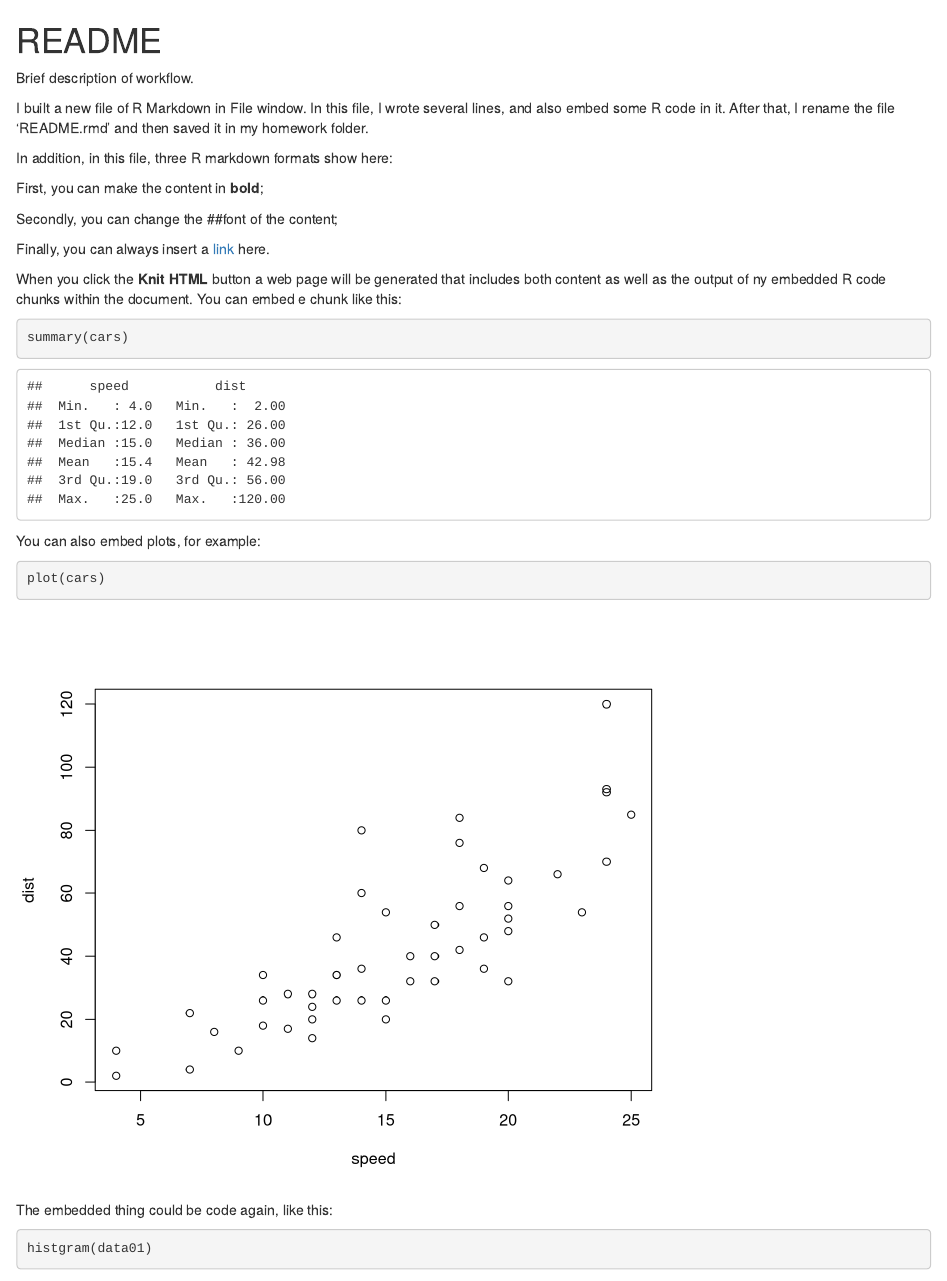
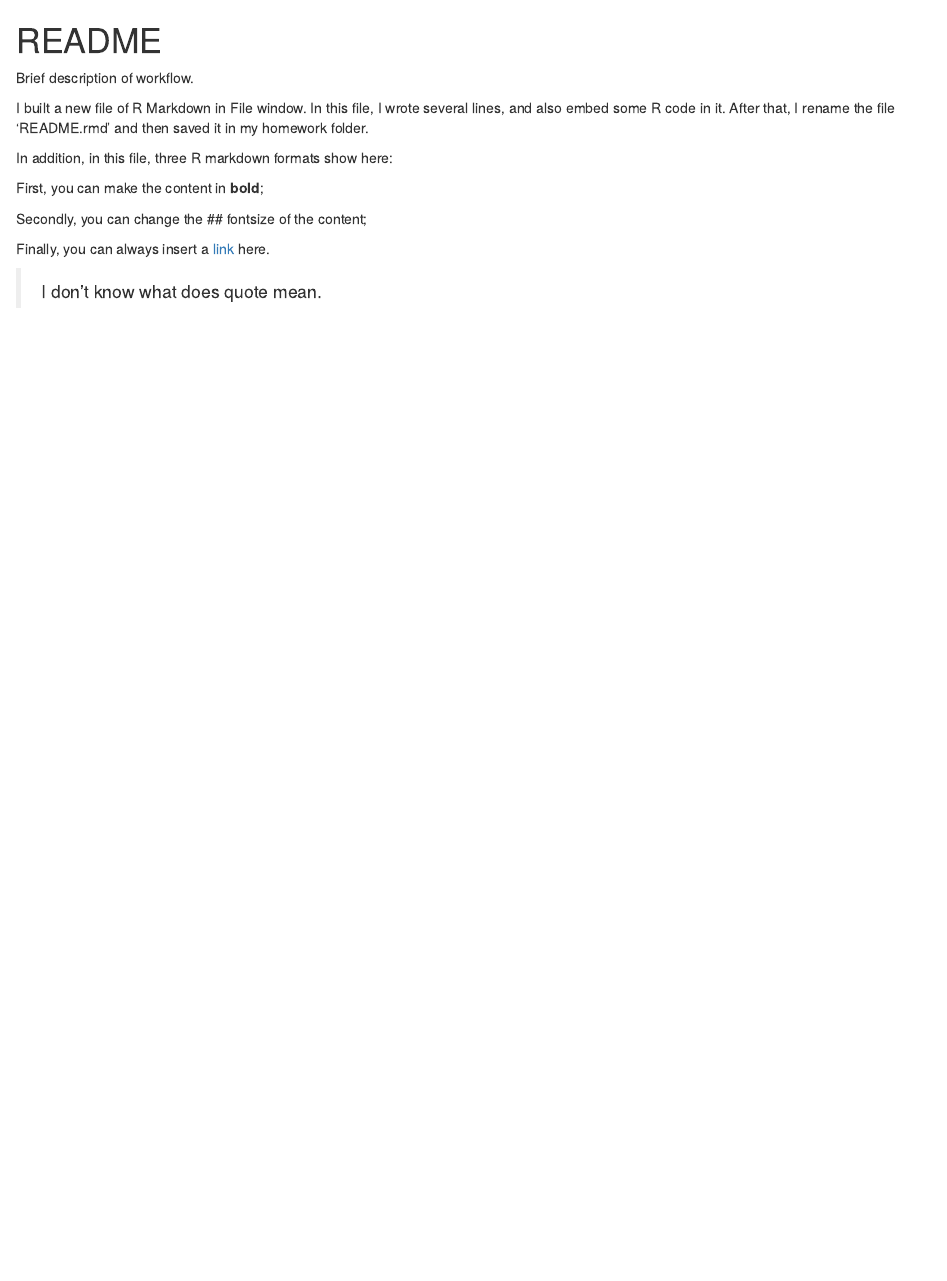
Before and after one commit to achxyz/BIOL-653-Cheng-Chen, an R Markdown document (README.rmd): the page in a window 1100 px wide, from its top. Rendered offline with R 4.5, knitr and Pandoc, with nearby package versions; some code elsewhere in the file could not run offline.

Commit message:
add a block quote

````diff
--- a/README.rmd
+++ b/README.rmd
@@ -9,23 +9,8 @@ In addition, in this file, three R markdown formats show here:
 
 First, you can make the content in **bold**;
 
-Secondly, you can change the ##font of the content;
+Secondly, you can change the ## fontsize of the content;
 
 Finally, you can always insert a [link](http://jdunic.github.io/Intro-To-Practical-Computing-R/) here.
 
-When you click the **Knit HTML** button a web page will be generated that includes both content as well as the output of ny embedded R code chunks within the document. You can embed e chunk like this:
-
-```{r}
-summary(cars)
-```
-
-You can also embed plots, for example:
-
-```{r fig.width=7, fig.height=6}
-plot(cars)
-```
-
-The embedded thing could be code again, like this:
-```{r}
-histgram(data01)
-```
+> I don't know what does quote mean.
````
